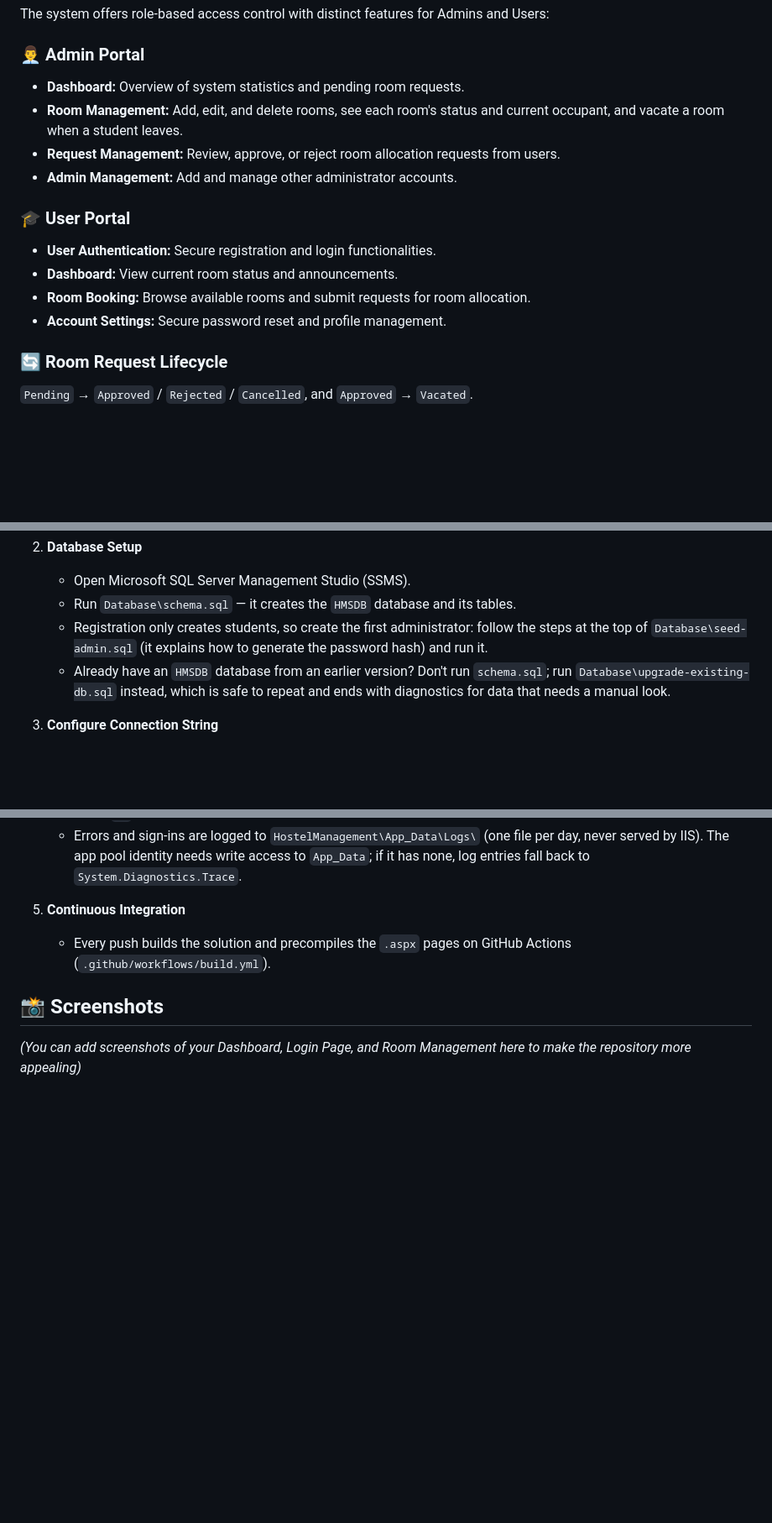
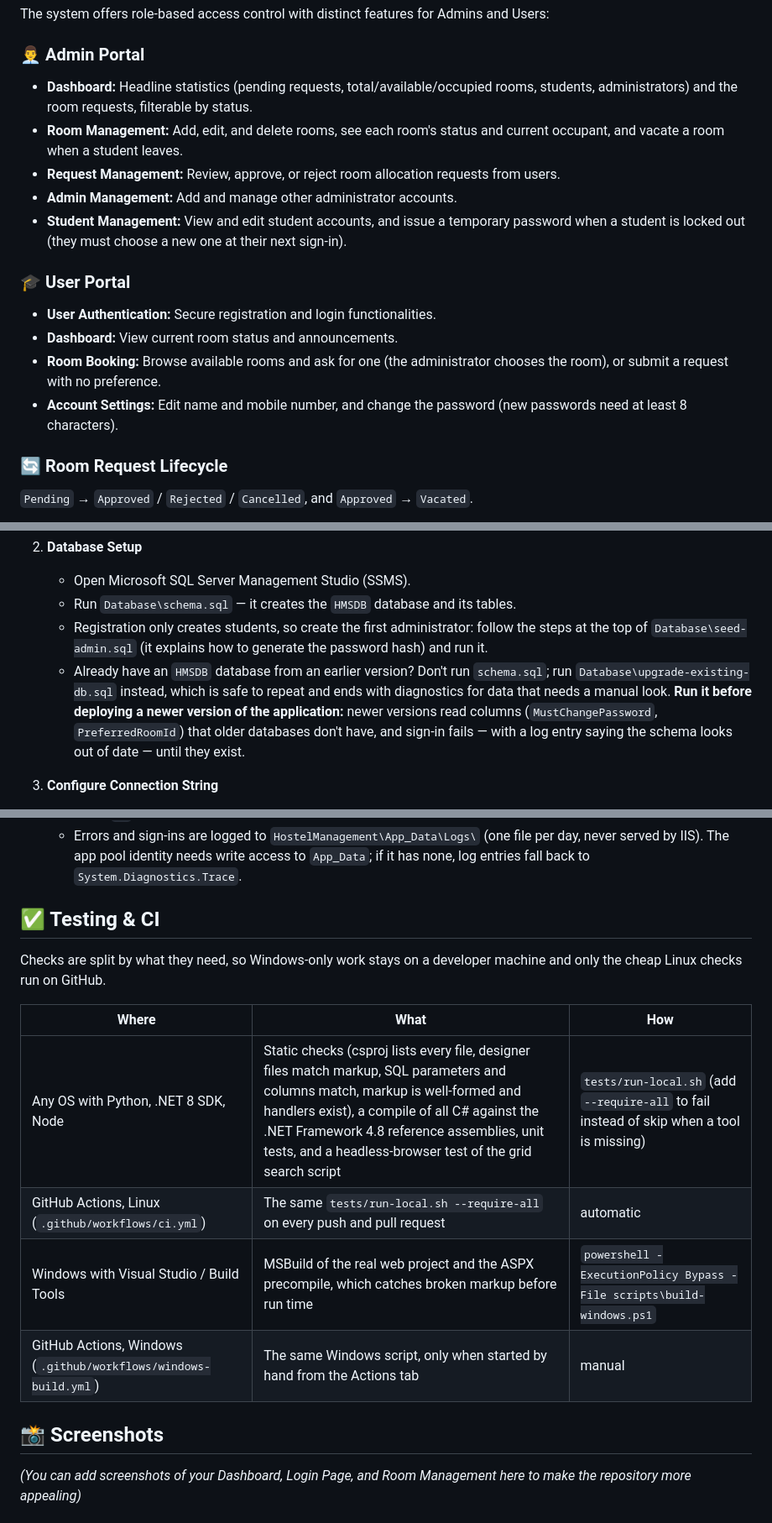
Before and after one commit to sagarworlds/HostelManagement, a Markdown page: README.md, 3 parts joined by grey strips. Shown at 84% size. GitHub-like rendering; blank space fills up the shorter version.

Commit message:
Document Phase 2 features, the required database upgrade and the test setup

```diff
--- a/README.md
+++ b/README.md
@@ -17,16 +17,17 @@ A comprehensive web-based Hostel Management System built with **ASP.NET Web Form
 The system offers role-based access control with distinct features for Admins and Users:
 
 ### 👨‍💼 Admin Portal
-* **Dashboard:** Overview of system statistics and pending room requests.
+* **Dashboard:** Headline statistics (pending requests, total/available/occupied rooms, students, administrators) and the room requests, filterable by status.
 * **Room Management:** Add, edit, and delete rooms, see each room's status and current occupant, and vacate a room when a student leaves.
 * **Request Management:** Review, approve, or reject room allocation requests from users.
 * **Admin Management:** Add and manage other administrator accounts.
+* **Student Management:** View and edit student accounts, and issue a temporary password when a student is locked out (they must choose a new one at their next sign-in).
 
 ### 🎓 User Portal
 * **User Authentication:** Secure registration and login functionalities.
 * **Dashboard:** View current room status and announcements.
-* **Room Booking:** Browse available rooms and submit requests for room allocation.
-* **Account Settings:** Secure password reset and profile management.
+* **Room Booking:** Browse available rooms and ask for one (the administrator chooses the room), or submit a request with no preference.
+* **Account Settings:** Edit name and mobile number, and change the password (new passwords need at least 8 characters).
 
 ### 🔄 Room Request Lifecycle
 `Pending` → `Approved` / `Rejected` / `Cancelled`, and `Approved` → `Vacated`.
@@ -75,7 +76,7 @@ To run this project locally, you will need:
    * Open Microsoft SQL Server Management Studio (SSMS).
    * Run `Database\schema.sql` — it creates the `HMSDB` database and its tables.
    * Registration only creates students, so create the first administrator: follow the steps at the top of `Database\seed-admin.sql` (it explains how to generate the password hash) and run it.
-   * Already have an `HMSDB` database from an earlier version? Don't run `schema.sql`; run `Database\upgrade-existing-db.sql` instead, which is safe to repeat and ends with diagnostics for data that needs a manual look.
+   * Already have an `HMSDB` database from an earlier version? Don't run `schema.sql`; run `Database\upgrade-existing-db.sql` instead, which is safe to repeat and ends with diagnostics for data that needs a manual look. **Run it before deploying a newer version of the application:** newer versions read columns (`MustChangePassword`, `PreferredRoomId`) that older databases don't have, and sign-in fails — with a log entry saying the schema looks out of date — until they exist.
 
 3. **Configure Connection String**
    * Copy `HostelManagement\connectionStrings.config.example` to `HostelManagement\connectionStrings.config`.
@@ -91,8 +92,16 @@ To run this project locally, you will need:
    * Press `F5` or click **Start** to run the application in your browser.
    * Errors and sign-ins are logged to `HostelManagement\App_Data\Logs\` (one file per day, never served by IIS). The app pool identity needs write access to `App_Data`; if it has none, log entries fall back to `System.Diagnostics.Trace`.
 
-5. **Continuous Integration**
-   * Every push builds the solution and precompiles the `.aspx` pages on GitHub Actions (`.github/workflows/build.yml`).
+## ✅ Testing & CI
+
+Checks are split by what they need, so Windows-only work stays on a developer machine and only the cheap Linux checks run on GitHub.
+
+| Where | What | How |
+|---|---|---|
+| Any OS with Python, .NET 8 SDK, Node | Static checks (csproj lists every file, designer files match markup, SQL parameters and columns match, markup is well-formed and handlers exist), a compile of all C# against the .NET Framework 4.8 reference assemblies, unit tests, and a headless-browser test of the grid search script | `tests/run-local.sh` (add `--require-all` to fail instead of skip when a tool is missing) |
+| GitHub Actions, Linux (`.github/workflows/ci.yml`) | The same `tests/run-local.sh --require-all` on every push and pull request | automatic |
+| Windows with Visual Studio / Build Tools | MSBuild of the real web project and the ASPX precompile, which catches broken markup before run time | `powershell -ExecutionPolicy Bypass -File scripts\build-windows.ps1` |
+| GitHub Actions, Windows (`.github/workflows/windows-build.yml`) | The same Windows script, only when started by hand from the Actions tab | manual |
 
 ## 📸 Screenshots
 *(You can add screenshots of your Dashboard, Login Page, and Room Management here to make the repository more appealing)*
```
